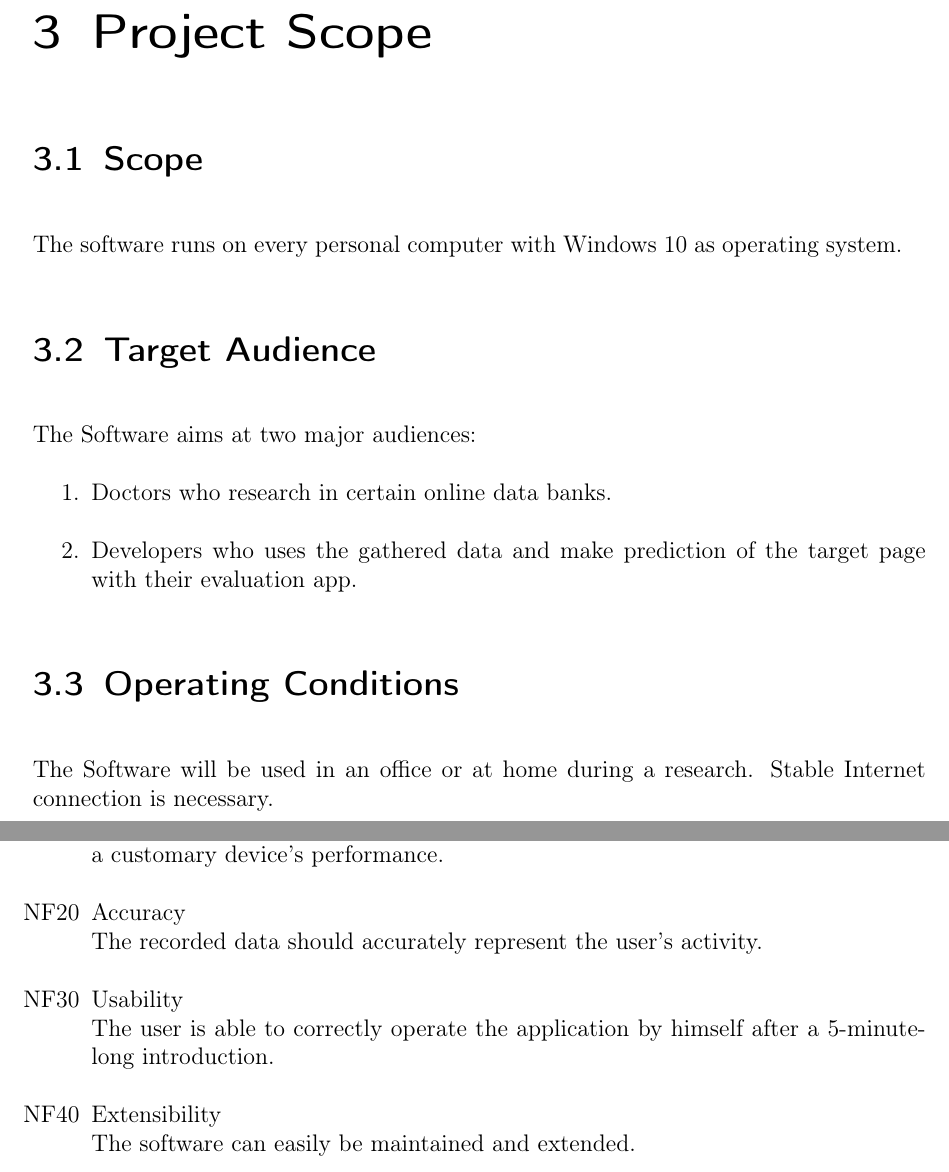
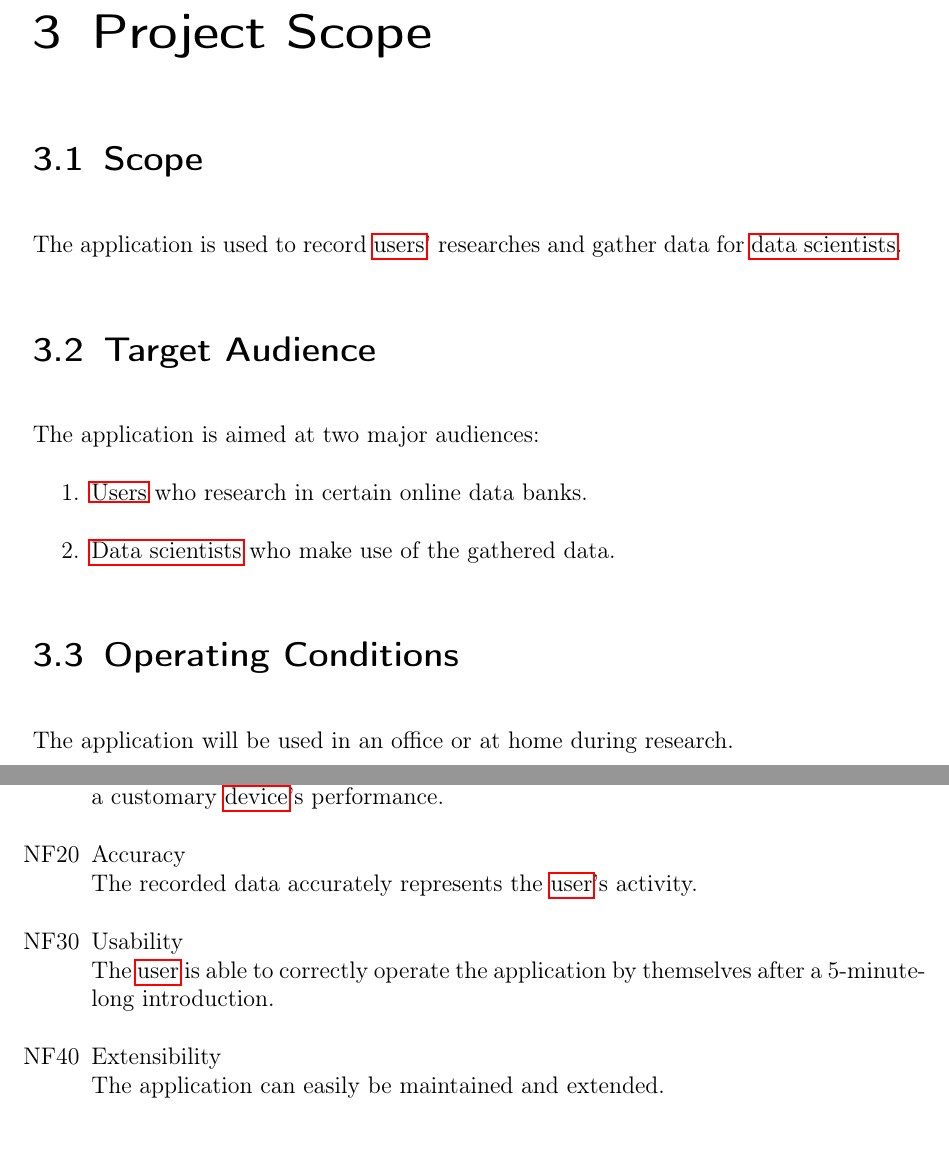
Before and after one commit to insightmind/MORR, a LaTeX thesis (documents/fsd/FunctionalSpecifications.tex, which reads documents/fsd/chapter/nonfunc.tex, documents/fsd/chapter/scope.tex): two parts of pages 7 and 19 of 21 before the commit and two parts of pages 7 and 19 of 22 after it, joined at a grey line, cut so that both start at the same text. Compiled offline with pdfLaTeX.

Commit message:
Link keywords in non-func-spec to the glossary and change 'software' to 'application' for consistency

```diff
--- a/documents/fsd/chapter/nonfunc.tex
+++ b/documents/fsd/chapter/nonfunc.tex
@@ -1,11 +1,11 @@
 \chapter{Non-functional Specifications}
 \label{ch:nonfunc}
 \begin{itemize}
-    \item[NF10] Performance\\Running the application and recording a session should have no notable impact on a customary device's performance.
-    \item[NF20] Accuracy\\The recorded data should accurately represent the user's activity.
-    \item[NF30] Usability\\The user is able to correctly operate the application by himself after a 5-minute-long introduction.
-    \item[NF40] Extensibility\\The software can easily be maintained and extended.
-    \item[NF50] Reliability\\The probability of a failure during a 60-minute session is under 2\%. A failure is an unintended termination of a recording session with a possible loss of recorded data. This does not apply should the application be run in an unsupported environment or configuration (see chapter \ref{ch:environment}).%% 2% are completely made up without any analysis, adjust if necessary
-    \item[NF60] Transparency\\It should be made obvious to the user if the software is running.
-    \item[NF70] Nonintrusiveness\\The application should not interfere with the user's adopted workflow.
+    \item[NF10] Performance\\Running the application and recording a \gls{session} should have no notable impact on a customary \gls{device}'s performance.
+    \item[NF20] Accuracy\\The recorded data accurately represents the \gls{user}'s activity. %should to does
+    \item[NF30] Usability\\The \gls{user} is able to correctly operate the application by themselves after a 5-minute-long introduction.
+    \item[NF40] Extensibility\\The application can easily be maintained and extended.
+    \item[NF50] Reliability\\The probability of a failure during a 60-minute \gls{session} is under 2\%. A failure is an unintended termination of a recording \gls{session} with a possible loss of recorded data. This does not apply should the application be run in an unsupported environment or configuration (see chapter \ref{ch:environment}).%% 2% are completely made up without any analysis, adjust if necessary
+    \item[NF60] Transparency\\It should be made obvious to the \gls{user} if the application is running.
+    \item[NF70] Nonintrusiveness\\The application should not interfere with the \gls{user}'s adopted workflow.
 \end{itemize}
--- a/documents/fsd/chapter/scope.tex
+++ b/documents/fsd/chapter/scope.tex
@@ -2,14 +2,12 @@
 \label{ch:scope}
 
 \section{Scope}
-The software runs on every personal computer with Windows 10 as operating system.
+The application is used to record \glspl{user}' researches and gather data for \glspl{scientist}.
 \section{Target Audience}
-The Software aims at two major audiences:
+The application is aimed at two major audiences:
 \begin{enumerate}
-    \item Doctors who research in certain online data banks.% need glossary support, doctors and online data banks.
-    \item Developers who uses the gathered data and make prediction of the target page with their evaluation app.% need glossary support, developers? data? prediction? target page? evaluation app?
+    \item \Glspl{user} who research in certain online data banks.
+    \item \Glspl{scientist} who make use of the gathered data.
 \end{enumerate}
 \section{Operating Conditions}
-The Software will be used in an office or at home during a research. Stable Internet connection is necessary.
-
-%need to specify what kind of research? repeat who does the research?
+The application will be used in an office or at home during research.
```
